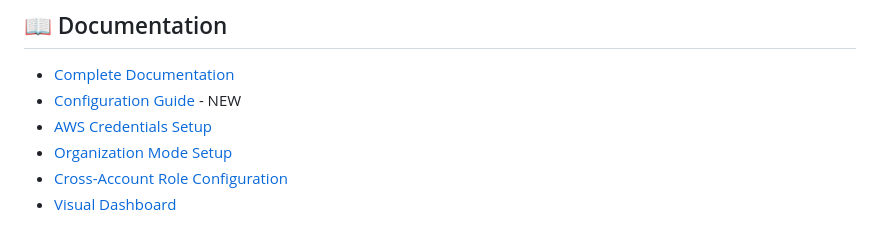
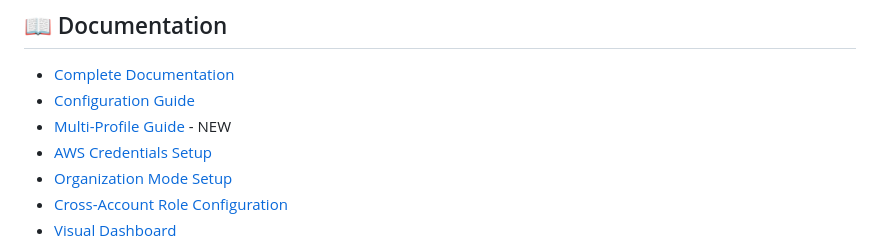
Before and after one commit to kosty-cloud/kosty, a Markdown page: README.md, the part around the change. Rendered like a GitHub page.

Commit message:
docs: add comprehensive multi-profile usage guide

```diff
--- a/README.md
+++ b/README.md
@@ -506,7 +506,8 @@ See [Configuration Guide](docs/CONFIGURATION.md) for complete documentation.
 ## 📖 Documentation
 
 - [Complete Documentation](docs/DOCUMENTATION.md)
-- [Configuration Guide](docs/CONFIGURATION.md) - NEW
+- [Configuration Guide](docs/CONFIGURATION.md)
+- [Multi-Profile Guide](docs/MULTI_PROFILE_GUIDE.md) - NEW
 - [AWS Credentials Setup](docs/DOCUMENTATION.md#aws-credentials-setup)
 - [Organization Mode Setup](docs/DOCUMENTATION.md#organization-mode)
 - [Cross-Account Role Configuration](docs/DOCUMENTATION.md#cross-account-roles)
```
Also changed, not shown: docs/MULTI_PROFILE_GUIDE.md (added, +345 -0 lines).
